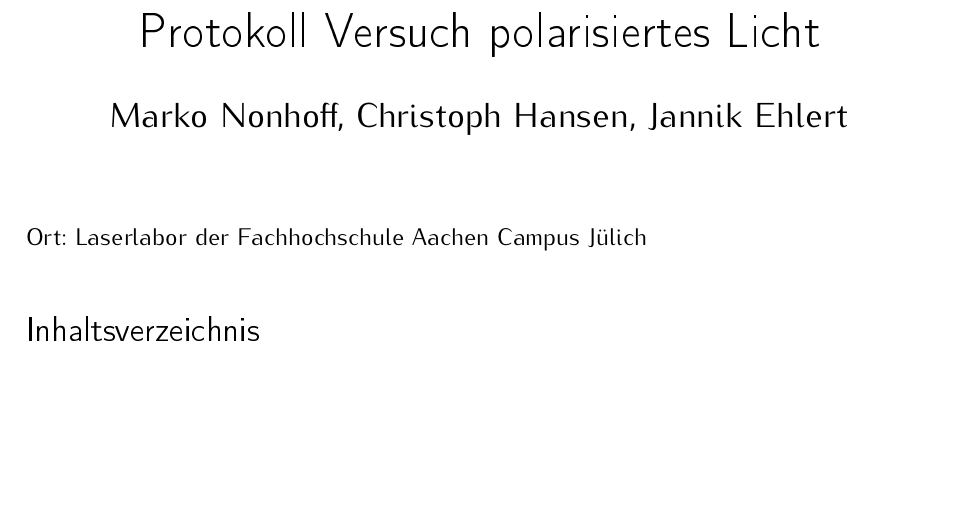
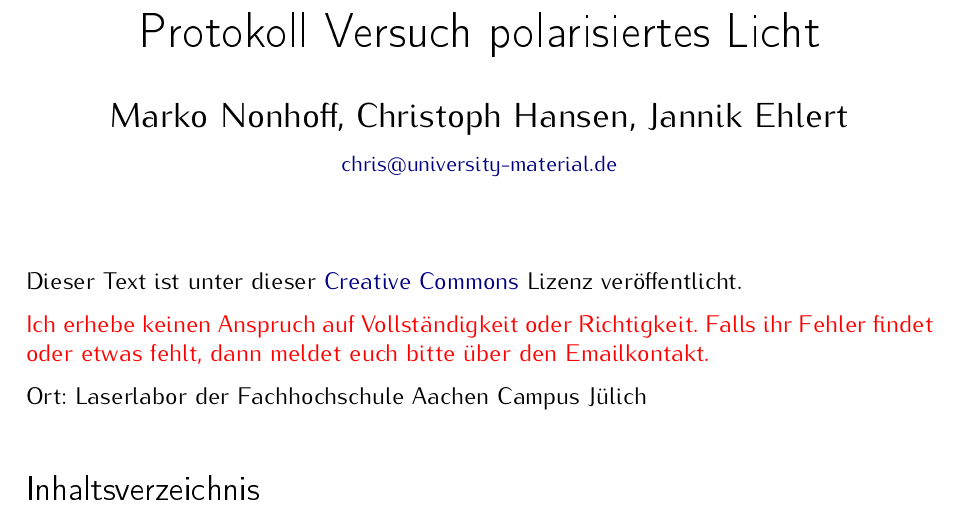
Before and after one commit to 5nickers/OT_Auswertung_Polarisiertes_Licht, a LaTeX document (polarisiertes Licht Auswertung.tex, which reads header.tex): part of page 1 of 9, cut so that both start at the same text, the shorter picture padded with empty space. The pictures show the PDF file polarisiertes Licht Auswertung.pdf that the author committed with the source.

Commit message:
Creative Commons und Email

```diff
--- a/header.tex
+++ b/header.tex
@@ -70,5 +70,6 @@
 
 % Überschriftaufbau
 \title{\themodul{}, \\ \thetutor}
-\author{Marko Nonhoff, Christoph Hansen, Jannik Ehlert}
+\author{Marko Nonhoff, Christoph Hansen, Jannik Ehlert \\
+	\small \href{chris@university-material.de}{chris@university-material.de} }
 \date{} %wenn leer, dann heutiges Datum
--- a/polarisiertes Licht Auswertung.tex
+++ b/polarisiertes Licht Auswertung.tex
@@ -2,6 +2,11 @@
 \begin{document}
 
 \maketitle
+
+Dieser Text ist unter dieser \href{http://creativecommons.org/licenses/by-nc-sa/4.0/}{Creative Commons} Lizenz veröffentlicht.
+
+\textcolor{red}{Ich erhebe keinen Anspruch auf Vollständigkeit oder Richtigkeit. Falls ihr Fehler findet oder etwas fehlt, dann meldet euch bitte über den Emailkontakt.}
+
 Ort: Laserlabor der Fachhochschule Aachen Campus Jülich
 \tableofcontents
 \newpage
```
Also changed, not shown: polarisiertes Licht Auswertung.pdf.
